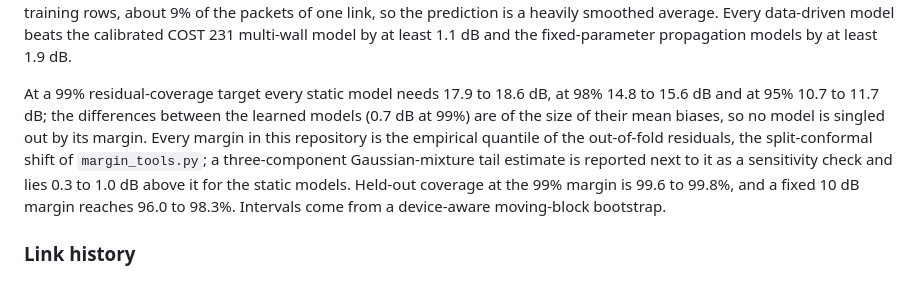
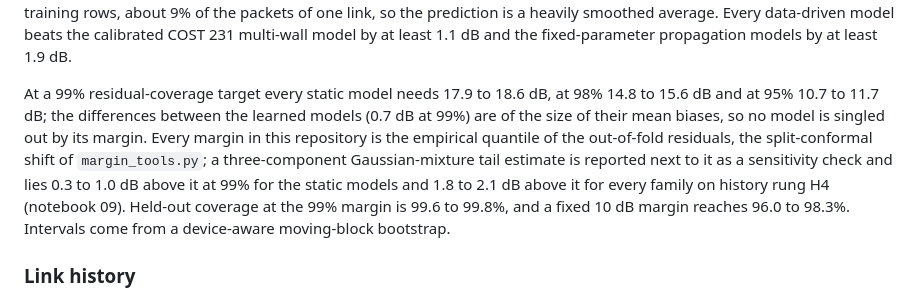
Before and after one commit to nahshonmokua/LoRaWAN-IndoorPathLossModeling-ML, a Markdown page: README.md, the part around the change. GitHub-like rendering.

Commit message:
README: mixture sensitivity on history rung H4

```diff
--- a/README.md
+++ b/README.md
@@ -51,7 +51,7 @@ Early stopping uses the latest part of each training set in time order: the late
 
 kNN leads at 4.78 dB (95% CI 4.54 to 5.02), with LightGBM at 4.85, XGBoost at 4.86 and the random forest at 4.87 dB; the paired block bootstrap does not separate these four (differences of at most 0.09 dB). All four are resolved ahead of the linear model, by 0.39 to 0.47 dB; kNN is also resolved ahead of the ANN, by 0.30 dB, while the ANN's gaps of 0.22 to 0.23 dB to the three tree ensembles are not. The kNN's $k$ was searched from 100 to 50,000 together with the metric, the weighting and the scaling; the selected $k$ = 30,677 (Manhattan distance, distance weights) lies inside that range; it is 1.4% of the training rows, about 9% of the packets of one link, so the prediction is a heavily smoothed average. Every data-driven model beats the calibrated COST 231 multi-wall model by at least 1.1 dB and the fixed-parameter propagation models by at least 1.9 dB.
 
-At a 99% residual-coverage target every static model needs 17.9 to 18.6 dB, at 98% 14.8 to 15.6 dB and at 95% 10.7 to 11.7 dB; the differences between the learned models (0.7 dB at 99%) are of the size of their mean biases, so no model is singled out by its margin. Every margin in this repository is the empirical quantile of the out-of-fold residuals, the split-conformal shift of `margin_tools.py`; a three-component Gaussian-mixture tail estimate is reported next to it as a sensitivity check and lies 0.3 to 1.0 dB above it for the static models. Held-out coverage at the 99% margin is 99.6 to 99.8%, and a fixed 10 dB margin reaches 96.0 to 98.3%. Intervals come from a device-aware moving-block bootstrap.
+At a 99% residual-coverage target every static model needs 17.9 to 18.6 dB, at 98% 14.8 to 15.6 dB and at 95% 10.7 to 11.7 dB; the differences between the learned models (0.7 dB at 99%) are of the size of their mean biases, so no model is singled out by its margin. Every margin in this repository is the empirical quantile of the out-of-fold residuals, the split-conformal shift of `margin_tools.py`; a three-component Gaussian-mixture tail estimate is reported next to it as a sensitivity check and lies 0.3 to 1.0 dB above it at 99% for the static models and 1.8 to 2.1 dB above it for every family on history rung H4 (notebook 09). Held-out coverage at the 99% margin is 99.6 to 99.8%, and a fixed 10 dB margin reaches 96.0 to 98.3%. Intervals come from a device-aware moving-block bootstrap.
 
 ### Link history
 
```
